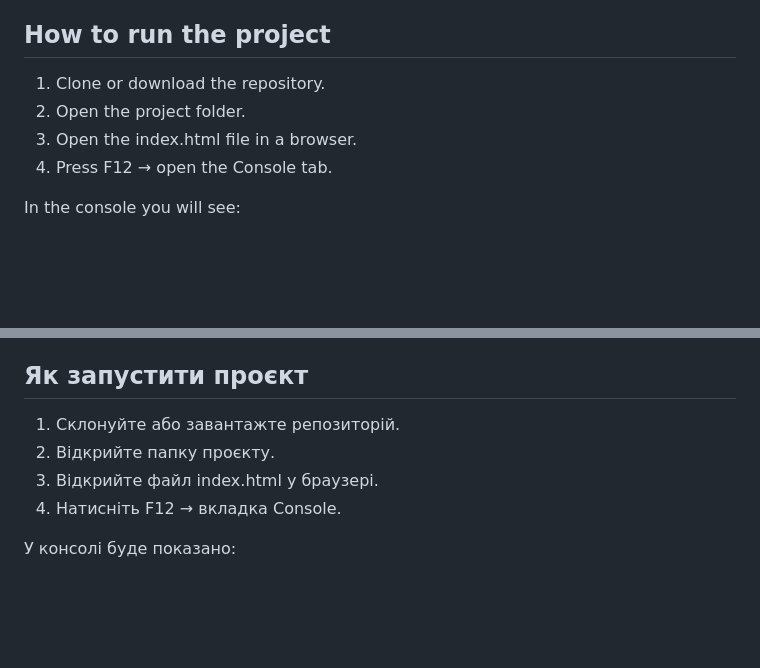
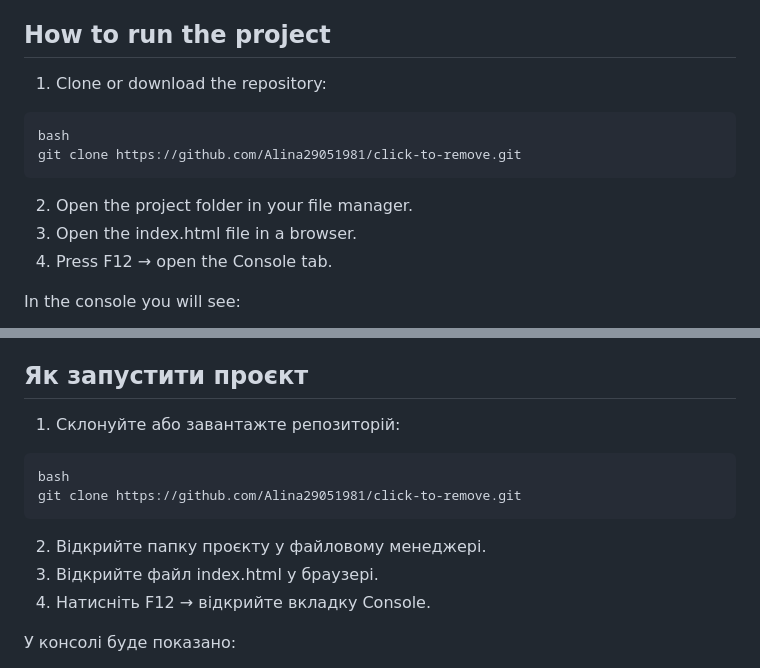
Before and after one commit to Alina29051981/click-to-remove, a Markdown page: README.md, 2 parts joined by grey strips. GitHub-like rendering; blank space fills up the shorter version.

Commit message:
added a link to the repository to the instructions

````diff
--- a/README.md
+++ b/README.md
@@ -63,8 +63,14 @@ Main methods:
 
 ## How to run the project
 
-1. Clone or download the repository.
-2. Open the project folder.
+1. Clone or download the repository:
+
+```
+bash
+git clone https://github.com/Alina29051981/click-to-remove.git
+```
+
+2. Open the project folder in your file manager.
 3. Open the index.html file in a browser.
 4. Press F12 → open the Console tab.
 
@@ -171,10 +177,16 @@ click-to-remove/
 
 ## Як запустити проєкт
 
-1. Склонуйте або завантажте репозиторій.
-2. Відкрийте папку проєкту.
+1. Склонуйте або завантажте репозиторій:
+
+```
+bash
+git clone https://github.com/Alina29051981/click-to-remove.git
+```
+
+2. Відкрийте папку проєкту у файловому менеджері.
 3. Відкрийте файл index.html у браузері.
-4. Натисніть F12 → вкладка Console.
+4. Натисніть F12 → відкрийте вкладку Console.
 
 У консолі буде показано:
 
````
